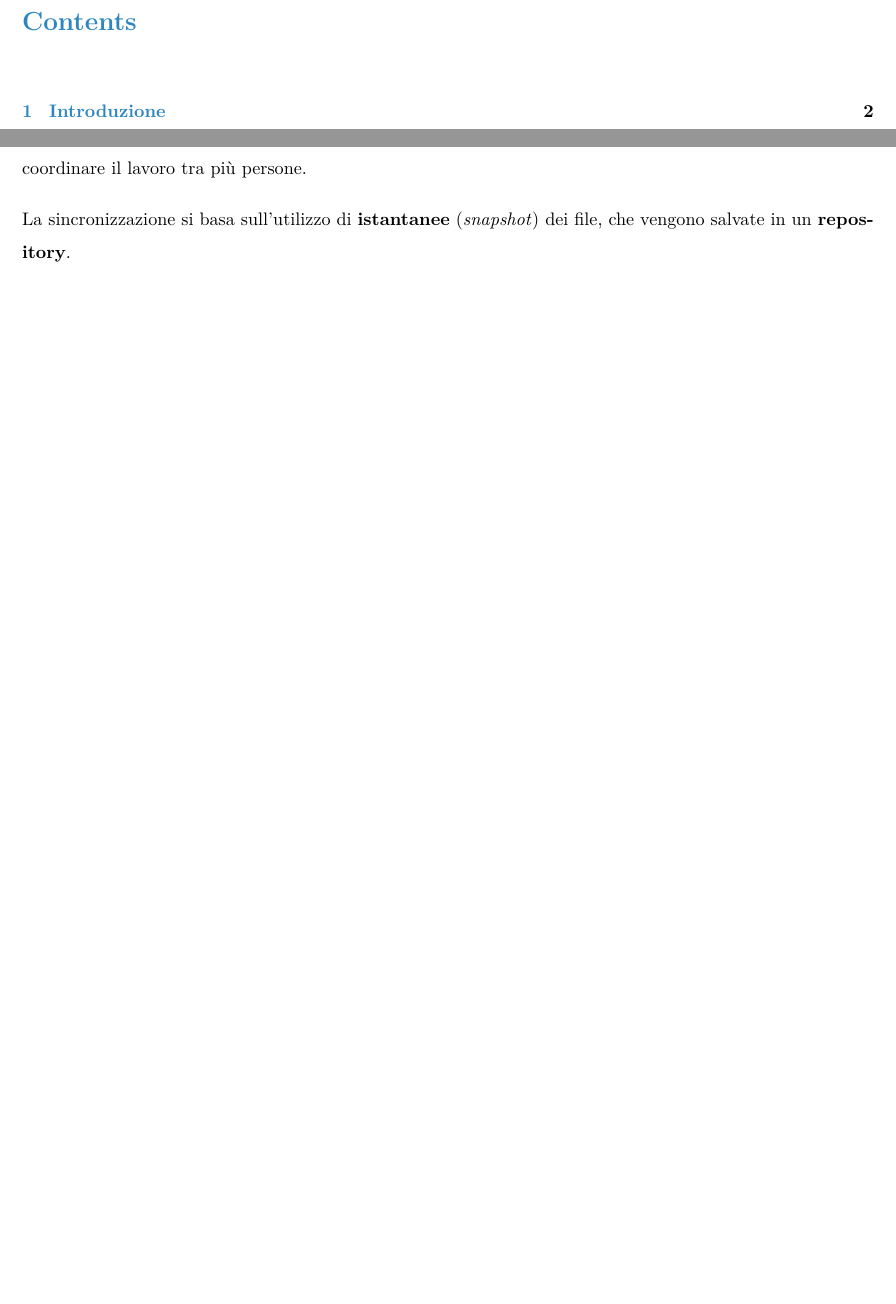
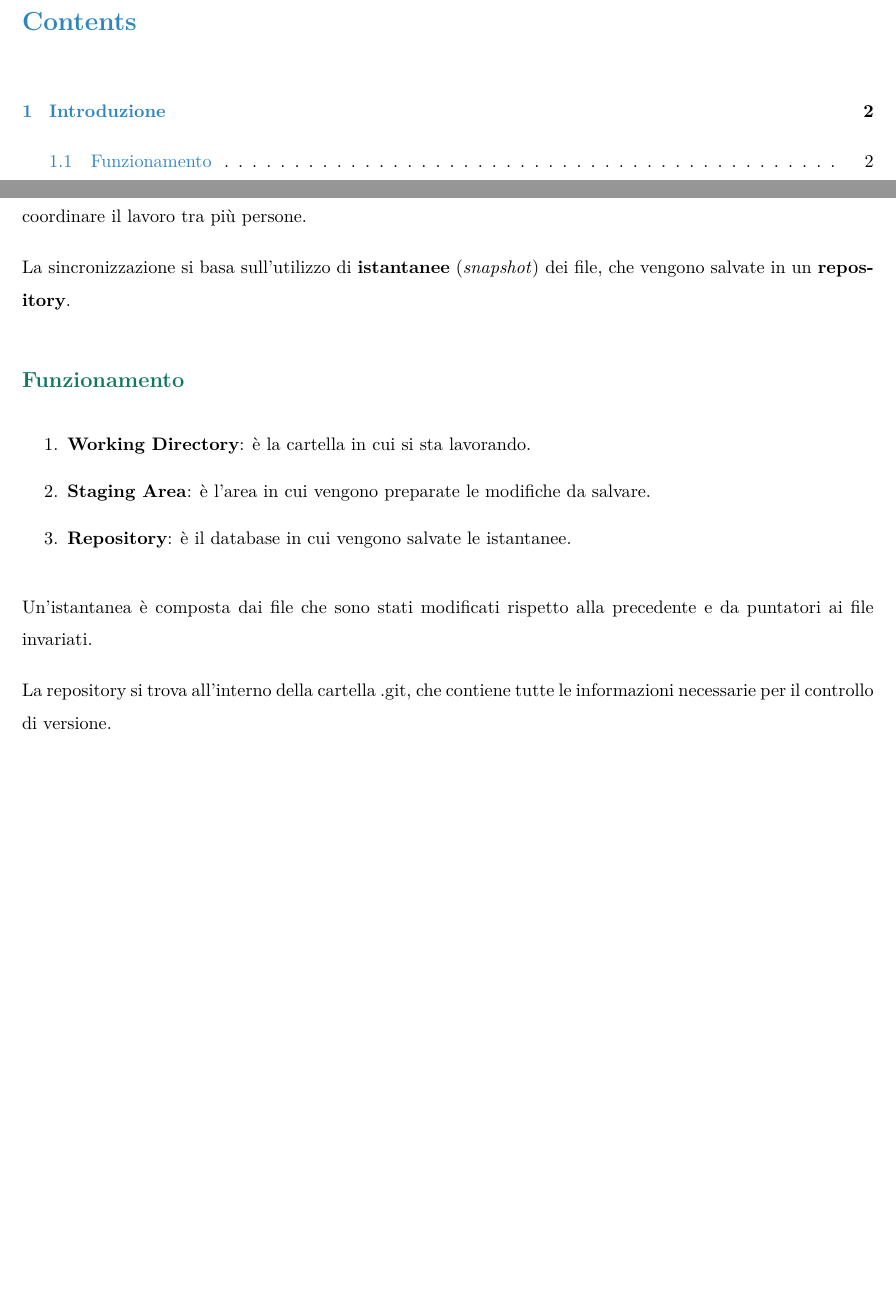
Before and after one commit to mrAnderson2159/formazione_vim, a LaTeX document (git/git.tex): two parts of pages 2 and 3 of 3, joined at a grey line, cut so that both start at the same text, the shorter picture padded with empty space. Compiled offline with pdfLaTeX.

Commit message:
intro git

```diff
--- a/git/git.tex
+++ b/git/git.tex
@@ -80,6 +80,17 @@ La sincronizzazione si basa sull'utilizzo di \textbf{istantanee}
 % Questa è un'area evidenziata per definizioni importanti o esempi pratici.
 % \end{highlight}
 
+\subsection{Funzionamento}
+\begin{enumerate}
+    \item \textbf{Working Directory}: è la cartella in cui si sta lavorando.
+    \item \textbf{Staging Area}: è l'area in cui vengono preparate le modifiche da salvare.
+    \item \textbf{Repository}: è il database in cui vengono salvate le istantanee.
+\end{enumerate}
 
+Un'istantanea è composta dai file che sono stati modificati rispetto
+alla precedente e da puntatori ai file invariati.
+
+La repository si trova all'interno della cartella .git, che contiene
+tutte le informazioni necessarie per il controllo di versione.
 
 \end{document}
```
